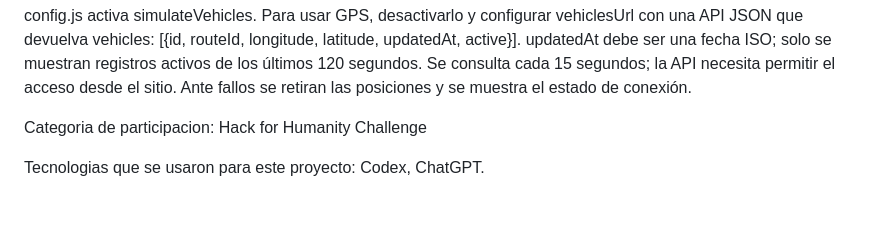
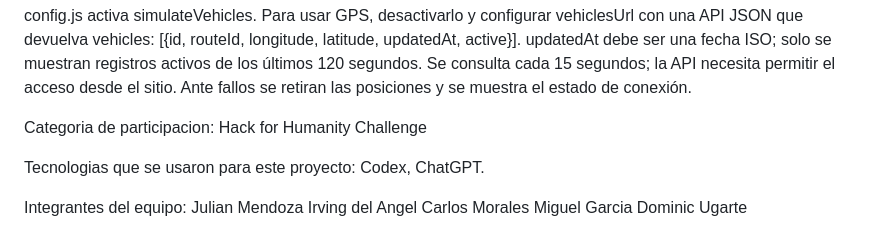
Before and after one commit to XdproMagnun/Hackaton-Project-Prototype, a Markdown page: README.md, the part around the change. GitHub-like rendering; blank space fills up the shorter version.

```diff
--- a/README.md
+++ b/README.md
@@ -69,3 +69,10 @@ Categoria de participacion: Hack for Humanity Challenge
 
 
 Tecnologias que se usaron para este proyecto: Codex, ChatGPT.
+
+Integrantes del equipo:
+Julian Mendoza
+Irving del Angel
+Carlos Morales
+Miguel Garcia
+Dominic Ugarte
```
